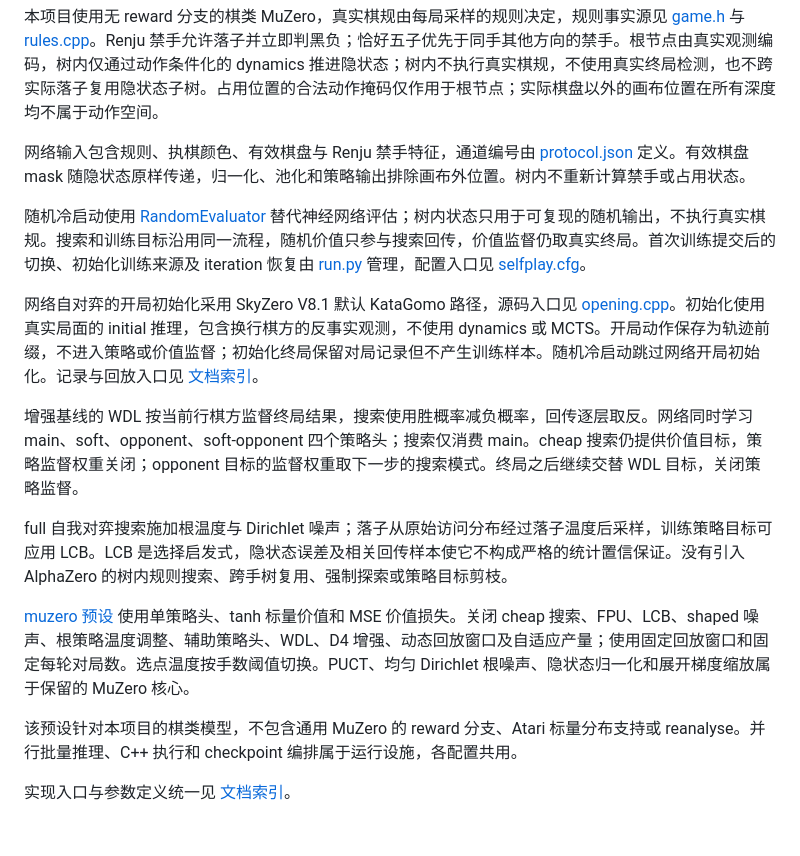
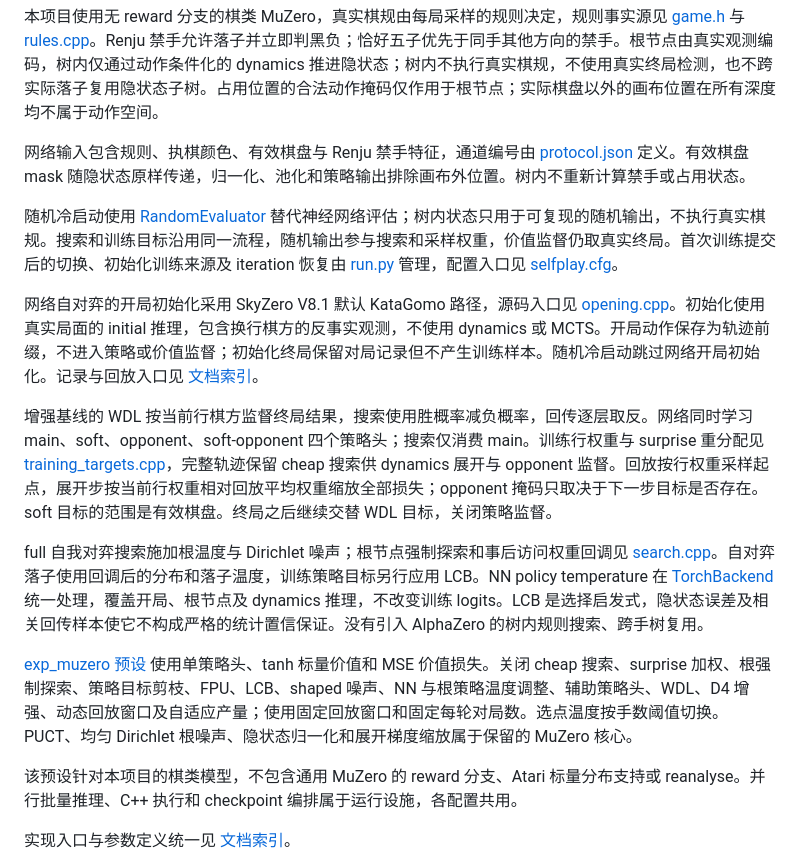
Before and after one commit to Skywalker144/MuZero, a Markdown page: MuZero_V2/docs/algorithm.md, the part around the change. Rendered like a GitHub page; blank space fills up the shorter version.

Commit message:
Document weighted replay and search target behavior

```diff
--- a/MuZero_V2/docs/algorithm.md
+++ b/MuZero_V2/docs/algorithm.md
@@ -4,15 +4,15 @@
 
 网络输入包含规则、执棋颜色、有效棋盘与 Renju 禁手特征，通道编号由 [protocol.json](../protocol.json) 定义。有效棋盘 mask 随隐状态原样传递，归一化、池化和策略输出排除画布外位置。树内不重新计算禁手或占用状态。
 
-随机冷启动使用 [RandomEvaluator](../cpp/src/random_evaluator.cpp) 替代神经网络评估；树内状态只用于可复现的随机输出，不执行真实棋规。搜索和训练目标沿用同一流程，随机价值只参与搜索回传，价值监督仍取真实终局。首次训练提交后的切换、初始化训练来源及 iteration 恢复由 [run.py](../python/muzero/run.py) 管理，配置入口见 [selfplay.cfg](../configs/baseline/selfplay.cfg)。
+随机冷启动使用 [RandomEvaluator](../cpp/src/random_evaluator.cpp) 替代神经网络评估；树内状态只用于可复现的随机输出，不执行真实棋规。搜索和训练目标沿用同一流程，随机输出参与搜索和采样权重，价值监督仍取真实终局。首次训练提交后的切换、初始化训练来源及 iteration 恢复由 [run.py](../python/muzero/run.py) 管理，配置入口见 [selfplay.cfg](../configs/baseline/selfplay.cfg)。
 
 网络自对弈的开局初始化采用 SkyZero V8.1 默认 KataGomo 路径，源码入口见 [opening.cpp](../cpp/src/opening.cpp)。初始化使用真实局面的 initial 推理，包含换行棋方的反事实观测，不使用 dynamics 或 MCTS。开局动作保存为轨迹前缀，不进入策略或价值监督；初始化终局保留对局记录但不产生训练样本。随机冷启动跳过网络开局初始化。记录与回放入口见 [文档索引](README.md)。
 
-增强基线的 WDL 按当前行棋方监督终局结果，搜索使用胜概率减负概率，回传逐层取反。网络同时学习 main、soft、opponent、soft-opponent 四个策略头；搜索仅消费 main。cheap 搜索仍提供价值目标，策略监督权重关闭；opponent 目标的监督权重取下一步的搜索模式。终局之后继续交替 WDL 目标，关闭策略监督。
+增强基线的 WDL 按当前行棋方监督终局结果，搜索使用胜概率减负概率，回传逐层取反。网络同时学习 main、soft、opponent、soft-opponent 四个策略头；搜索仅消费 main。训练行权重与 surprise 重分配见 [training_targets.cpp](../cpp/src/training_targets.cpp)，完整轨迹保留 cheap 搜索供 dynamics 展开与 opponent 监督。回放按行权重采样起点，展开步按当前行权重相对回放平均权重缩放全部损失；opponent 掩码只取决于下一步目标是否存在。soft 目标的范围是有效棋盘。终局之后继续交替 WDL 目标，关闭策略监督。
 
-full 自我对弈搜索施加根温度与 Dirichlet 噪声；落子从原始访问分布经过落子温度后采样，训练策略目标可应用 LCB。LCB 是选择启发式，隐状态误差及相关回传样本使它不构成严格的统计置信保证。没有引入 AlphaZero 的树内规则搜索、跨手树复用、强制探索或策略目标剪枝。
+full 自我对弈搜索施加根温度与 Dirichlet 噪声；根节点强制探索和事后访问权重回调见 [search.cpp](../cpp/src/search.cpp)。自对弈落子使用回调后的分布和落子温度，训练策略目标另行应用 LCB。NN policy temperature 在 [TorchBackend](../cpp/src/torch_backend.cpp) 统一处理，覆盖开局、根节点及 dynamics 推理，不改变训练 logits。LCB 是选择启发式，隐状态误差及相关回传样本使它不构成严格的统计置信保证。没有引入 AlphaZero 的树内规则搜索、跨手树复用。
 
-[muzero 预设](../configs/muzero) 使用单策略头、tanh 标量价值和 MSE 价值损失。关闭 cheap 搜索、FPU、LCB、shaped 噪声、根策略温度调整、辅助策略头、WDL、D4 增强、动态回放窗口及自适应产量；使用固定回放窗口和固定每轮对局数。选点温度按手数阈值切换。PUCT、均匀 Dirichlet 根噪声、隐状态归一化和展开梯度缩放属于保留的 MuZero 核心。
+[exp_muzero 预设](../configs/exp_muzero) 使用单策略头、tanh 标量价值和 MSE 价值损失。关闭 cheap 搜索、surprise 加权、根强制探索、策略目标剪枝、FPU、LCB、shaped 噪声、NN 与根策略温度调整、辅助策略头、WDL、D4 增强、动态回放窗口及自适应产量；使用固定回放窗口和固定每轮对局数。选点温度按手数阈值切换。PUCT、均匀 Dirichlet 根噪声、隐状态归一化和展开梯度缩放属于保留的 MuZero 核心。
 
 该预设针对本项目的棋类模型，不包含通用 MuZero 的 reward 分支、Atari 标量分布支持或 reanalyse。并行批量推理、C++ 执行和 checkpoint 编排属于运行设施，各配置共用。
 
```
